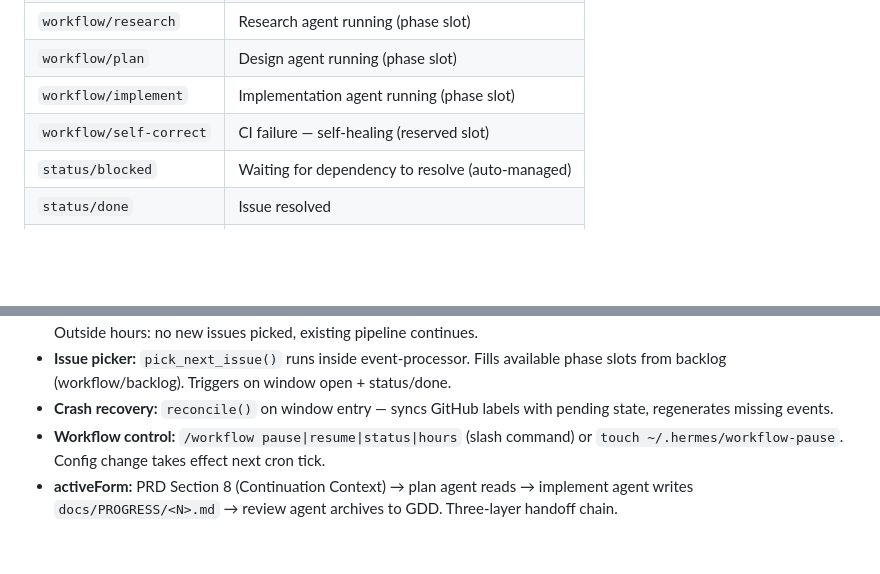
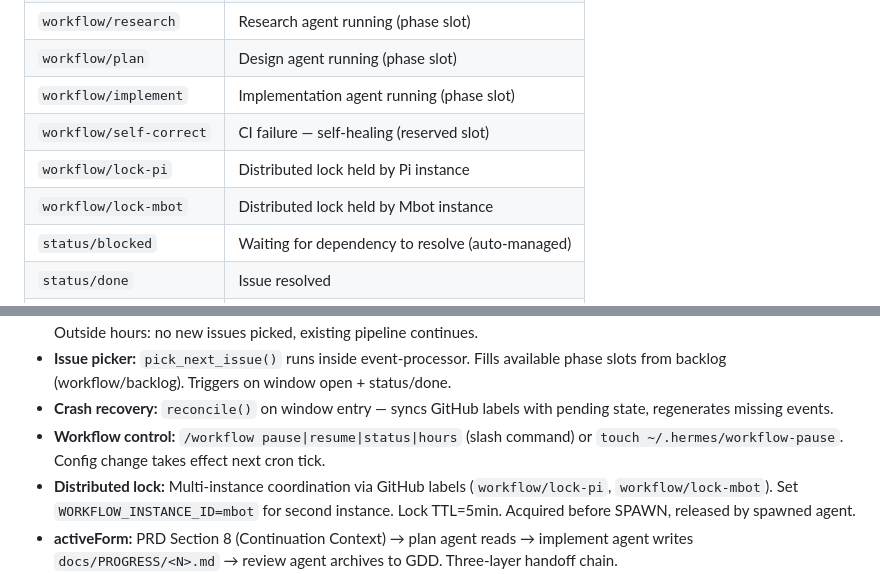
Before and after one commit to devvi/perfect-dev-agent-workflow, a Markdown page: README.md, 2 parts joined by grey strips. Rendered like a GitHub page; blank space fills up the shorter version.

Commit message:
docs: distributed lock, multi-instance (#247)
* docs: update webhook section — ngrok + auto-sync

* feat: distributed GitHub label locks for multi-instance coordination

- INSTANCE_ID (WORKFLOW_INSTANCE_ID env, default 'pi')
- _try_acquire_lock(): lock via workflow/lock-{id} label, TTL 5min
- _release_lock(), _clean_expired_locks(): cleanup on reconcile
- SPAWN output: acquire lock before outputting, skip if held
- Agent skills: release lock as first action (research/plan/implement)
- Labels: workflow/lock-pi, workflow/lock-mbot created on GitHub

* docs: distributed lock, multi-instance, slash commands

```diff
--- a/README.md
+++ b/README.md
@@ -100,6 +100,8 @@ Total: 4 (config.yaml max_concurrent_children: 4)
 | `workflow/plan` | Design agent running (phase slot) |
 | `workflow/implement` | Implementation agent running (phase slot) |
 | `workflow/self-correct` | CI failure — self-healing (reserved slot) |
+| `workflow/lock-pi` | Distributed lock held by Pi instance |
+| `workflow/lock-mbot` | Distributed lock held by Mbot instance |
 | `status/blocked` | Waiting for dependency to resolve (auto-managed) |
 | `status/done` | Issue resolved |
 | `priority/critical` | Must handle immediately |
@@ -121,6 +123,7 @@ Total: 4 (config.yaml max_concurrent_children: 4)
 - **Issue picker:** `pick_next_issue()` runs inside event-processor. Fills available phase slots from backlog (workflow/backlog). Triggers on window open + status/done.
 - **Crash recovery:** `reconcile()` on window entry — syncs GitHub labels with pending state, regenerates missing events.
 - **Workflow control:** `/workflow pause|resume|status|hours` (slash command) or `touch ~/.hermes/workflow-pause`. Config change takes effect next cron tick.
+- **Distributed lock:** Multi-instance coordination via GitHub labels (`workflow/lock-pi`, `workflow/lock-mbot`). Set `WORKFLOW_INSTANCE_ID=mbot` for second instance. Lock TTL=5min. Acquired before SPAWN, released by spawned agent.
 - **activeForm:** PRD Section 8 (Continuation Context) → plan agent reads → implement agent writes `docs/PROGRESS/<N>.md` → review agent archives to GDD. Three-layer handoff chain.
 - **Self-heal:** CI failure on `impl/*` branch triggers self-correct agent (reserved slot), which diagnoses and pushes fixes automatically
 - **Review:** CI success on `impl/*` branch triggers review agent (reserved slot). Reads DESIGN → runs quality checklist → approves/merges → updates GDD.
```
Also changed, not shown: docs/HANDOVER.md (+1 -0 lines).
